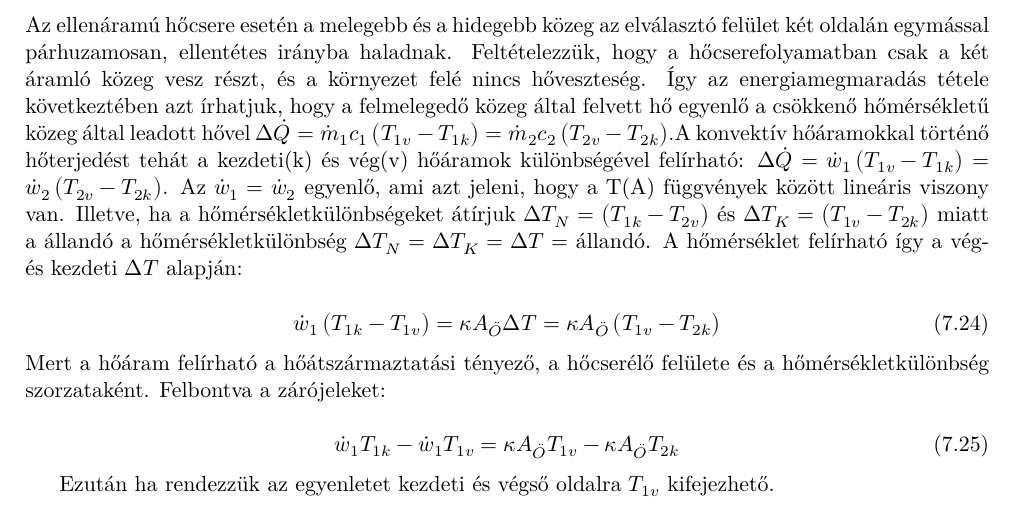
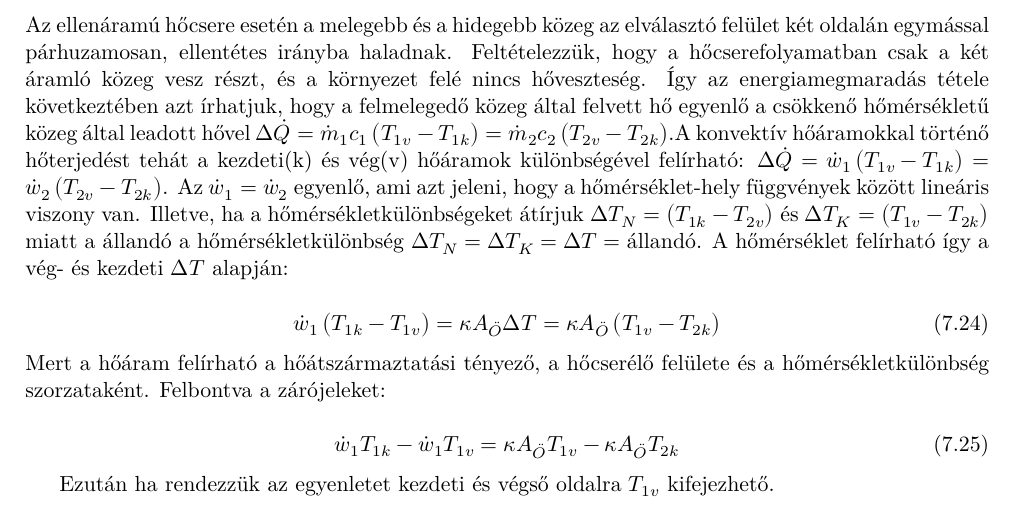
Before and after one commit to u9awby123/MHFGY, a LaTeX document (MHFGY.tex, which reads irvuyq/irvuyq_hs33.tex): part of page 23 of 24, cut so that both start at the same text. Compiled offline with XeLaTeX.

Commit message:
Update irvuyq_hs33.tex

```diff
--- a/irvuyq/irvuyq_hs33.tex
+++ b/irvuyq/irvuyq_hs33.tex
@@ -35,7 +35,7 @@ Feladat veszteségmentes esetben:
 \subsubsection*{a) A kilépési hőmérsékletek kiszámítása}
 
  Az ellenáramú hőcsere esetén a melegebb és a hidegebb közeg az elválasztó felület két oldalán egymással párhuzamosan, ellentétes irányba haladnak. Feltételezzük, hogy a hőcserefolyamatban csak a két áramló közeg vesz részt, és a környezet felé nincs hőveszteség. Így az energiamegmaradás tétele következtében azt írhatjuk, hogy a felmelegedő közeg által felvett hő egyenlő a csökkenő hőmérsékletű közeg által leadott hővel $\Delta \dot{Q} = \dot{m}_1{c}_1 \left(T_{1v} - T_{1k}\right)=\dot{m}_2{c}_2 \left(T_{2v} - T_{2k}\right)$.A konvektív hőáramokkal történő  hőterjedést tehát a kezdeti(k) és vég(v) hőáramok különbségével felírható: $\Delta \dot{Q} = \dot{w}_1 \left(T_{1v} - T_{1k}\right)=\dot{w}_2 \left(T_{2v} - T_{2k}\right)$.
- Az $\dot{w}_1 = \dot{w}_2$ egyenlő, ami azt jeleni, hogy a T(A) függvények között lineáris viszony van. Illetve, ha a hőmérsékletkülönbségeket átírjuk $\Delta T_N =\left(T_{1k} - T_{2v}\right)$ és $\Delta T_K= \left(T_{1v} - T_{2k}\right)$ miatt a állandó a hőmérsékletkülönbség $\Delta T_N = \Delta T_K = \Delta T = \textrm{állandó}$. A hőmérséklet felírható így a vég- és kezdeti $\Delta T$ alapján:
+ Az $\dot{w}_1 = \dot{w}_2$ egyenlő, ami azt jeleni, hogy a hőmérséklet-hely függvények között lineáris viszony van. Illetve, ha a hőmérsékletkülönbségeket átírjuk $\Delta T_N =\left(T_{1k} - T_{2v}\right)$ és $\Delta T_K= \left(T_{1v} - T_{2k}\right)$ miatt a állandó a hőmérsékletkülönbség $\Delta T_N = \Delta T_K = \Delta T = \textrm{állandó}$. A hőmérséklet felírható így a vég- és kezdeti $\Delta T$ alapján:
 
 \begin{equation}
   \dot{w}_1\left(T_{1k} - T_{1v}\right) = \kappa A_{\ddot{O}} \Delta T = \kappa A_{\ddot{O}} \left(T_{1v} - T_{2k}\right)
```
